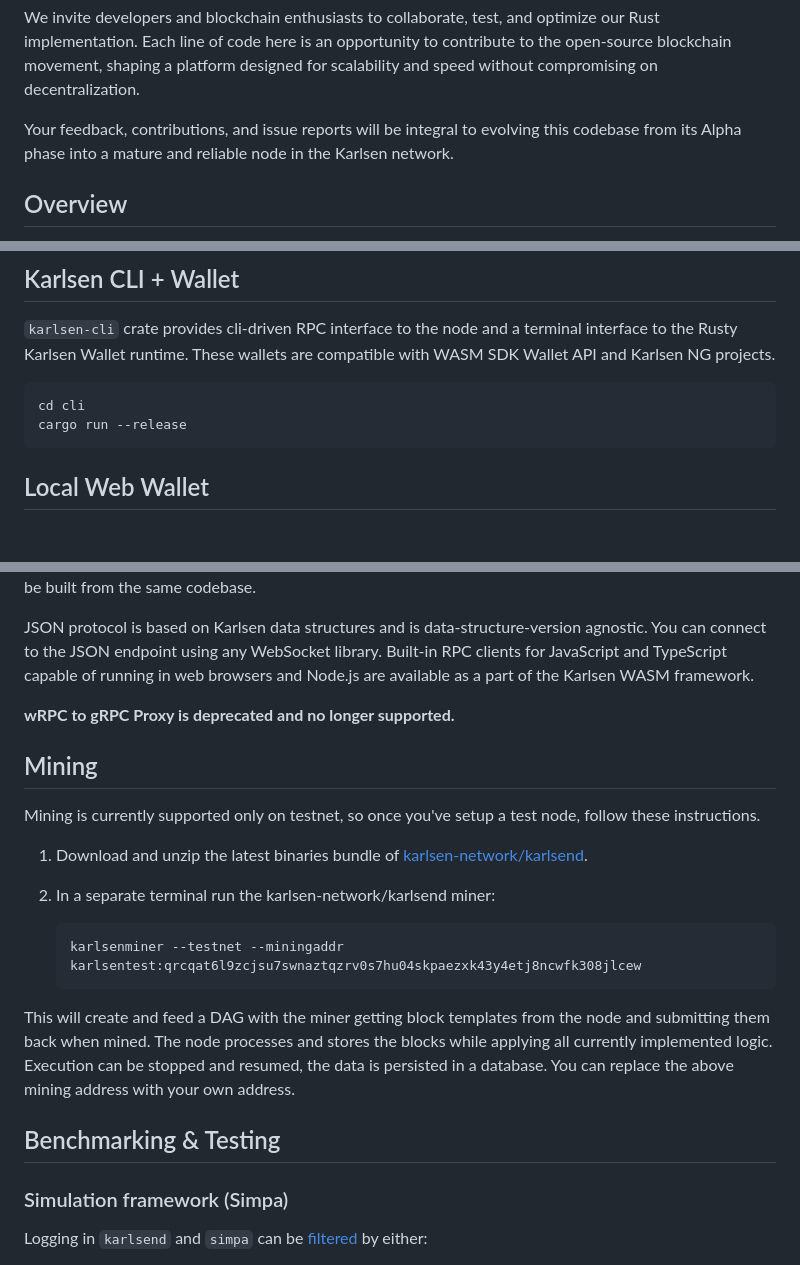
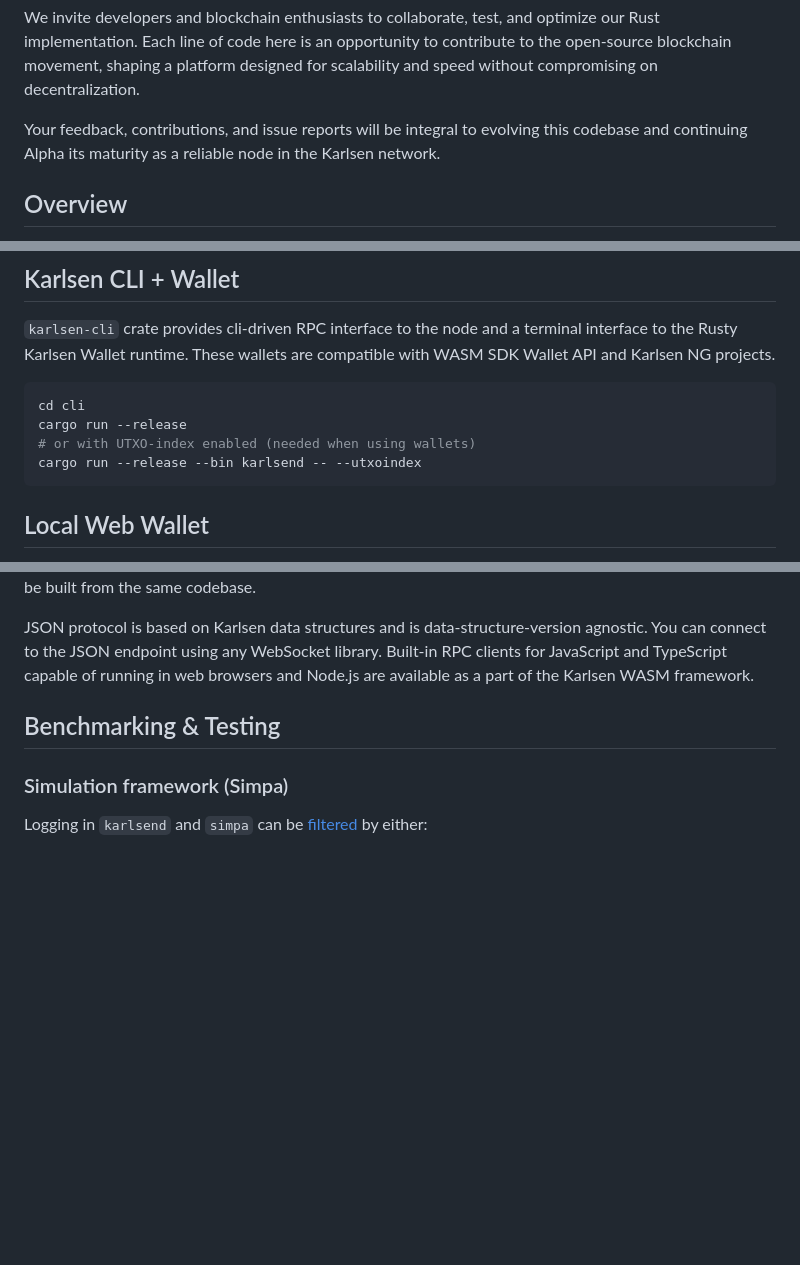
Before and after one commit to karlsen-network/rusty-karlsen, a Markdown page: README.md, 3 parts joined by grey strips. Drawn GitHub-style; blank space fills up the shorter version.

Commit message:
refactor readme and docs

````diff
--- a/README.md
+++ b/README.md
@@ -19,7 +19,7 @@ shaping a platform designed for scalability and speed without
 compromising on decentralization.
 
 Your feedback, contributions, and issue reports will be integral to
-evolving this codebase from its Alpha phase into a mature and reliable
+evolving this codebase and continuing Alpha its maturity as a reliable
 node in the Karlsen network.
 
 ## Overview
@@ -351,6 +351,8 @@ are compatible with WASM SDK Wallet API and Karlsen NG projects.
 ```bash
 cd cli
 cargo run --release
+# or with UTXO-index enabled (needed when using wallets)
+cargo run --release --bin karlsend -- --utxoindex
 ```
 
 ## Local Web Wallet
@@ -454,27 +458,6 @@ using any WebSocket library. Built-in RPC clients for JavaScript and
 TypeScript capable of running in web browsers and Node.js are
 available as a part of the Karlsen WASM framework.
 
-**wRPC to gRPC Proxy is deprecated and no longer supported.**
-
-## Mining
-
-Mining is currently supported only on testnet, so once you've setup a
-test node, follow these instructions.
-
-1. Download and unzip the latest binaries bundle of [karlsen-network/karlsend](https://github.com/karlsen-network/karlsend/releases).
-
-2. In a separate terminal run the karlsen-network/karlsend miner:
-
-   ```
-   karlsenminer --testnet --miningaddr karlsentest:qrcqat6l9zcjsu7swnaztqzrv0s7hu04skpaezxk43y4etj8ncwfk308jlcew
-   ```
-
-This will create and feed a DAG with the miner getting block templates
-from the node and submitting them back when mined. The node processes
-and stores the blocks while applying all currently implemented logic.
-Execution can be stopped and resumed, the data is persisted in a
-database. You can replace the above mining address with your own
-address.
 
 ## Benchmarking & Testing
 
````
Also changed, not shown: other parts of README.md (+2 -0 lines), docs/testnet11.md (+2 -2 lines).
